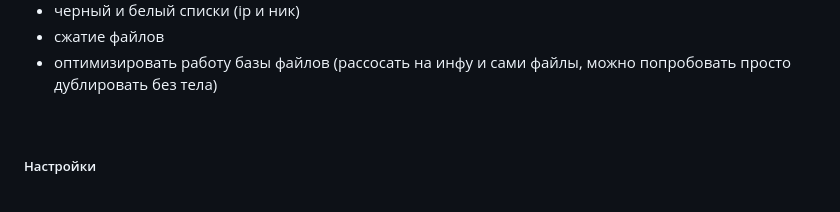
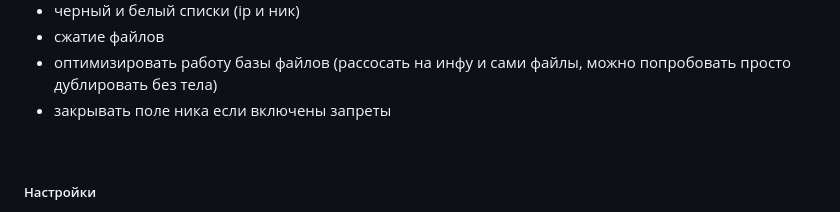
Before and after one commit to ddan9/webchat, a Markdown page: README.md, the part around the change. GitHub-like rendering.

```diff
--- a/README.md
+++ b/README.md
@@ -88,6 +88,7 @@ Main | Attachments
 - черный и белый списки (ip и ник)
 - сжатие файлов
 - оптимизировать работу базы файлов (рассосать на инфу и сами файлы, можно попробовать просто дублировать без тела)
+- закрывать поле ника если включены запреты
 
 <br/>
 
```
